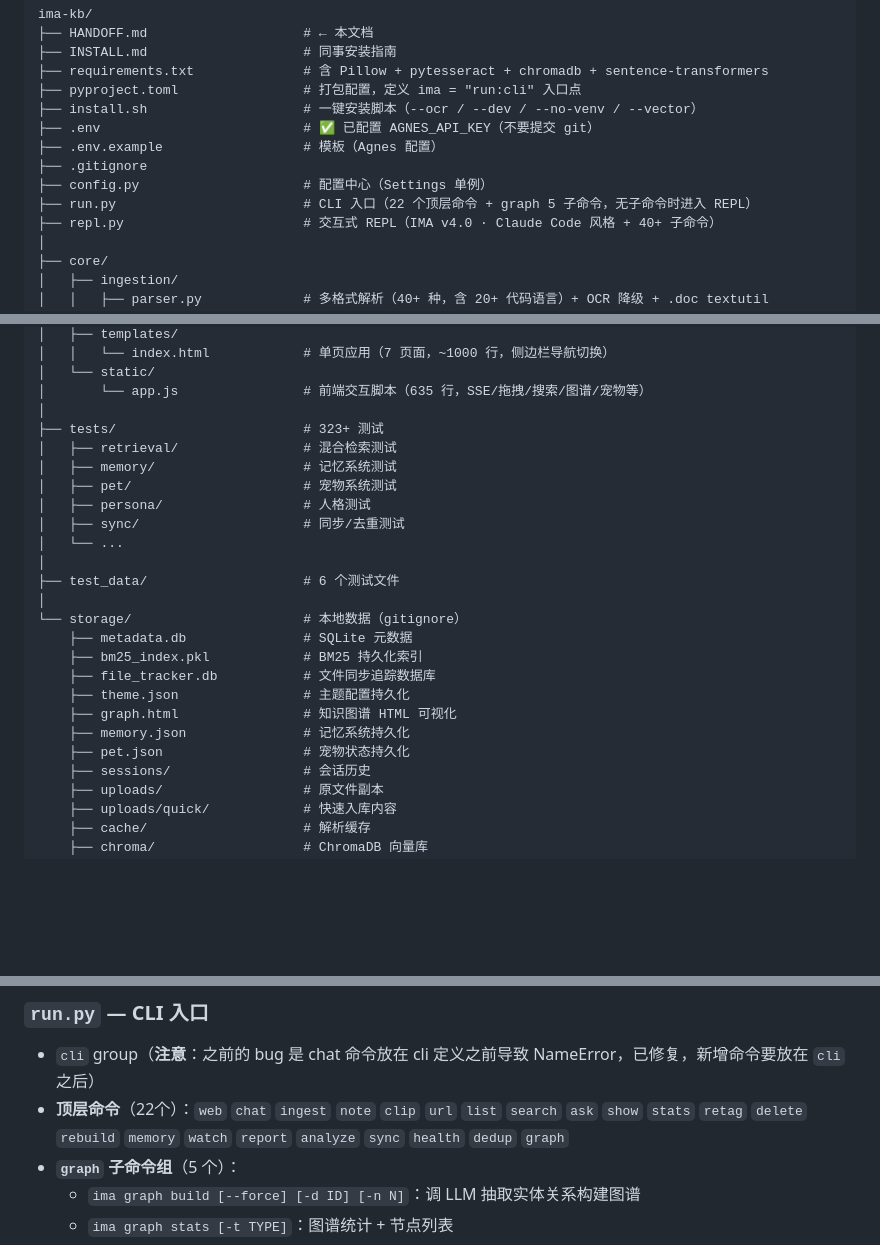
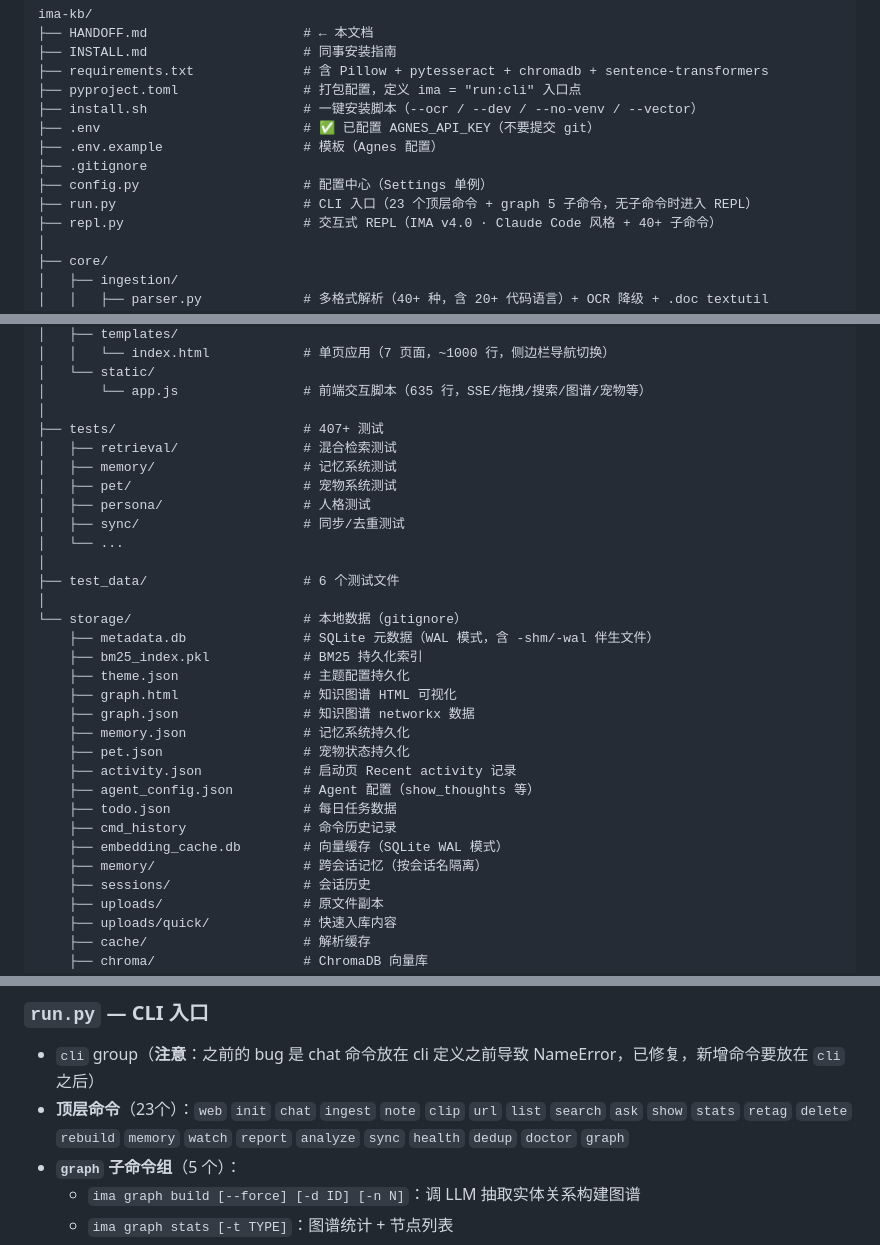
Before and after one commit to xiaozhuangma748-hash/ima-kb, a Markdown page: HANDOFF.md, 3 parts joined by grey strips. Drawn GitHub-style; blank space fills up the shorter version.

```diff
--- a/HANDOFF.md
+++ b/HANDOFF.md
@@ -110,7 +110,7 @@ ima-kb/
 ├── .env.example                  # 模板（Agnes 配置）
 ├── .gitignore
 ├── config.py                     # 配置中心（Settings 单例）
-├── run.py                        # CLI 入口（22 个顶层命令 + graph 5 子命令，无子命令时进入 REPL）
+├── run.py                        # CLI 入口（23 个顶层命令 + graph 5 子命令，无子命令时进入 REPL）
 ├── repl.py                       # 交互式 REPL（IMA v4.0 · Claude Code 风格 + 40+ 子命令）
 │
 ├── core/
@@ -190,7 +190,7 @@ ima-kb/
 │   └── static/
 │       └── app.js                # 前端交互脚本（635 行，SSE/拖拽/搜索/图谱/宠物等）
 │
-├── tests/                        # 323+ 测试
+├── tests/                        # 407+ 测试
 │   ├── retrieval/                # 混合检索测试
 │   ├── memory/                   # 记忆系统测试
 │   ├── pet/                      # 宠物系统测试
@@ -201,13 +201,19 @@ ima-kb/
 ├── test_data/                    # 6 个测试文件
 │
 └── storage/                      # 本地数据（gitignore）
-    ├── metadata.db               # SQLite 元数据
+    ├── metadata.db               # SQLite 元数据（WAL 模式，含 -shm/-wal 伴生文件）
     ├── bm25_index.pkl            # BM25 持久化索引
-    ├── file_tracker.db           # 文件同步追踪数据库
     ├── theme.json                # 主题配置持久化
     ├── graph.html                # 知识图谱 HTML 可视化
+    ├── graph.json                # 知识图谱 networkx 数据
     ├── memory.json               # 记忆系统持久化
     ├── pet.json                  # 宠物状态持久化
+    ├── activity.json             # 启动页 Recent activity 记录
+    ├── agent_config.json         # Agent 配置（show_thoughts 等）
+    ├── todo.json                 # 每日任务数据
+    ├── cmd_history               # 命令历史记录
+    ├── embedding_cache.db        # 向量缓存（SQLite WAL 模式）
+    ├── memory/                   # 跨会话记忆（按会话名隔离）
     ├── sessions/                 # 会话历史
     ├── uploads/                  # 原文件副本
     ├── uploads/quick/            # 快速入库内容
@@ -227,7 +233,7 @@ ima-kb/
 
 ### `run.py` — CLI 入口
 - `cli` group（**注意**：之前的 bug 是 chat 命令放在 cli 定义之前导致 NameError，已修复，新增命令要放在 `cli` 之后）
-- **顶层命令**（22个）：`web` `chat` `ingest` `note` `clip` `url` `list` `search` `ask` `show` `stats` `retag` `delete` `rebuild` `memory` `watch` `report` `analyze` `sync` `health` `dedup` `graph`
+- **顶层命令**（23个）：`web` `init` `chat` `ingest` `note` `clip` `url` `list` `search` `ask` `show` `stats` `retag` `delete` `rebuild` `memory` `watch` `report` `analyze` `sync` `health` `dedup` `doctor` `graph`
 - **`graph` 子命令组**（5 个）：
   - `ima graph build [--force] [-d ID] [-n N]`：调 LLM 抽取实体关系构建图谱
   - `ima graph stats [-t TYPE]`：图谱统计 + 节点列表
```
Also changed, not shown: other parts of HANDOFF.md (+3 -3 lines), CODE_WIKI.md (+19 -9 lines).
